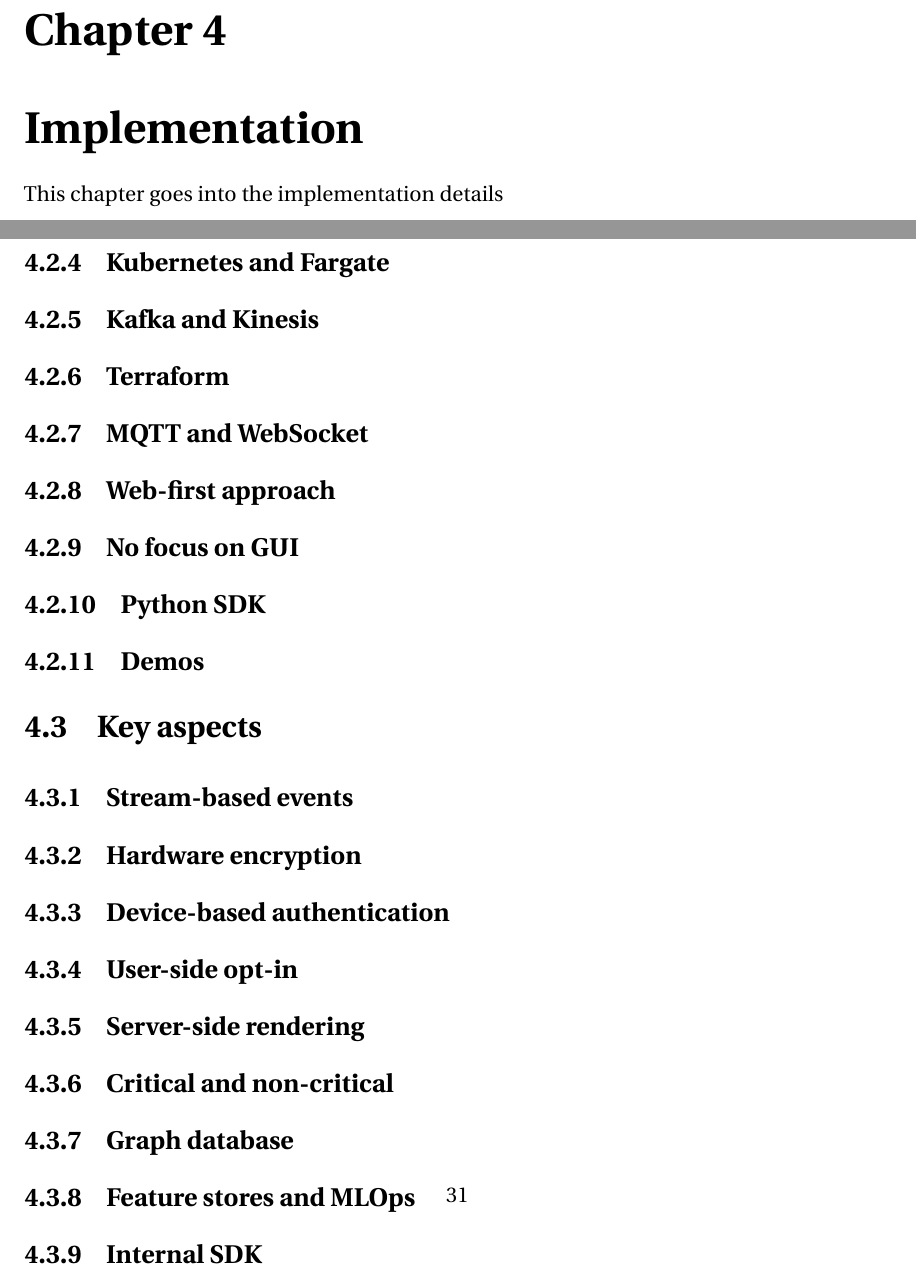
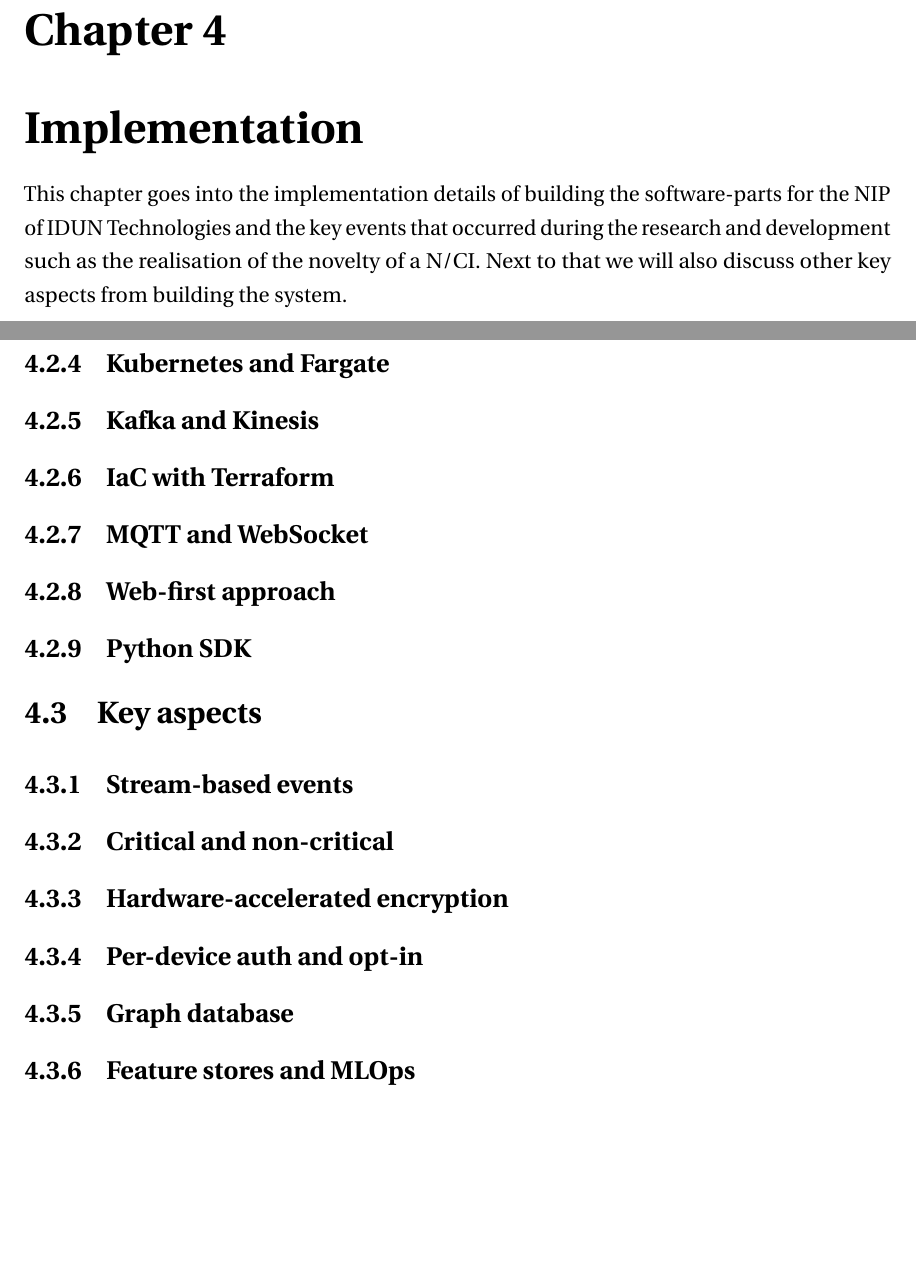
Before and after one commit to danburonline/spatial-place, a LaTeX thesis (thesis/src/thesis.tex, which reads thesis/src/Chapter4/chapter4.tex): two parts of pages 40 and 41 of 52 before the commit and two parts of pages 39 and 40 of 51 after it, joined at a grey line, cut so that both start at the same text, the shorter picture padded with empty space. Compiled offline with pdfLaTeX.

Commit message:
Weeding out unnecessary parts

```diff
--- a/thesis/src/Chapter4/chapter4.tex
+++ b/thesis/src/Chapter4/chapter4.tex
@@ -1,7 +1,7 @@
 \chapter{Implementation}
 \graphicspath{{Chapter4/Figs/}{Chapter4/Figs/}}
 
-This chapter goes into the implementation details
+This chapter goes into the implementation details of building the software-parts for the NIP of IDUN Technologies and the key events that occurred during the research and development such as the realisation of the novelty of a N/CI. Next to that we will also discuss other key aspects from building the system.
 
 \section{Timeline}
 \label{chapter4-timeline}
@@ -33,8 +33,8 @@
 \label{chapter4-kafka-aws-kinesis}
 % mention workshop with nuvibit (expert interview)
 
-\subsection{Terraform}
-\label{chapter4-terraform}
+\subsection{IaC with Terraform}
+\label{chapter4-iac-with-terraform}
 % mention workshop with nuvibit (expert interview)
 % mention workshop with sascha from piavita
 
@@ -46,19 +46,11 @@
 \label{chapter4-web-first-approach}
 % mention doog feeding and vercel
 
-\subsection{No focus on GUI}
-\label{chapter4-no-focus-on-gui}
-% mention internal discussions with michel (group discussion)
-
 \subsection{Python SDK}
 \label{chapter4-python-sdk}
+% mention internal discussions with michel (group discussion)
 % mention github limitation of private pypi and registry in general
 % mention again the no focus on GUI part from before
-
-\subsection{Demos}
-\label{chapter4-demos}
-% show image of the investor demo room
-% just say that we had some moments inbetween with demos
 
 \section{Key aspects}
 \label{chapter4-key-aspects}
@@ -67,23 +59,18 @@
 \label{chapter4-stream-based-events}
 % explain event based architecture and the paradigm-shift in building stream based architectures
 
-\subsection{Hardware encryption}
-\label{chapter4-hardware-encryption}
-% discussion with andy
-
-\subsection{Device-based authentication}
-\label{chapter4-device-based-authentication}
-
-\subsection{User-side opt-in}
-\label{chapter4-user-side-opt-in}
-% show opt-in wireframes
-
-\subsection{Server-side rendering}
-\label{chapter4-server-side-rendering}
-
 \subsection{Critical and non-critical}
 \label{chapter4-critical-and-non-critical}
 % mention the concept from the book and batch processing
+
+\subsection{Hardware-accelerated encryption}
+\label{chapter4-hardware-accelerated-encryption}
+% mention Server-side rendering for privacy
+% discussion with andy
+
+\subsection{Per-device auth and opt-in}
+\label{chapter4-user-side-opt-in}
+% show opt-in wireframes
 
 \subsection{Graph database}
 \label{chapter4-graph-database}
@@ -92,10 +79,8 @@
 \label{chapter4-feature-stores-and-mlops}
 % explain mlops and outlook with kubeflow
 % mention data lakes and data warehouse
+% mention internal SDK for feature extraction and experiments
+% what is feature extraction and the process
+% show image from Wadda
 
     % However, in practice, it appears that simply making data available quickly—even if it is in a quirky, difficult-to-use, raw format—is often more valuable than trying to decide on the ideal data model up front [54].
-
-\subsection{Internal SDK}
-\label{chapter4-internal-sdk}
-% what is feature extraction and the process
-% show image from Wadda
```
Also changed, not shown: thesis/src/Appendix3/appendix3.tex (+12 -2 lines), thesis/src/Appendix5/appendix5.tex (deleted, +0 -12 lines), thesis/src/Chapter5/chapter5.tex (+2 -5 lines).
